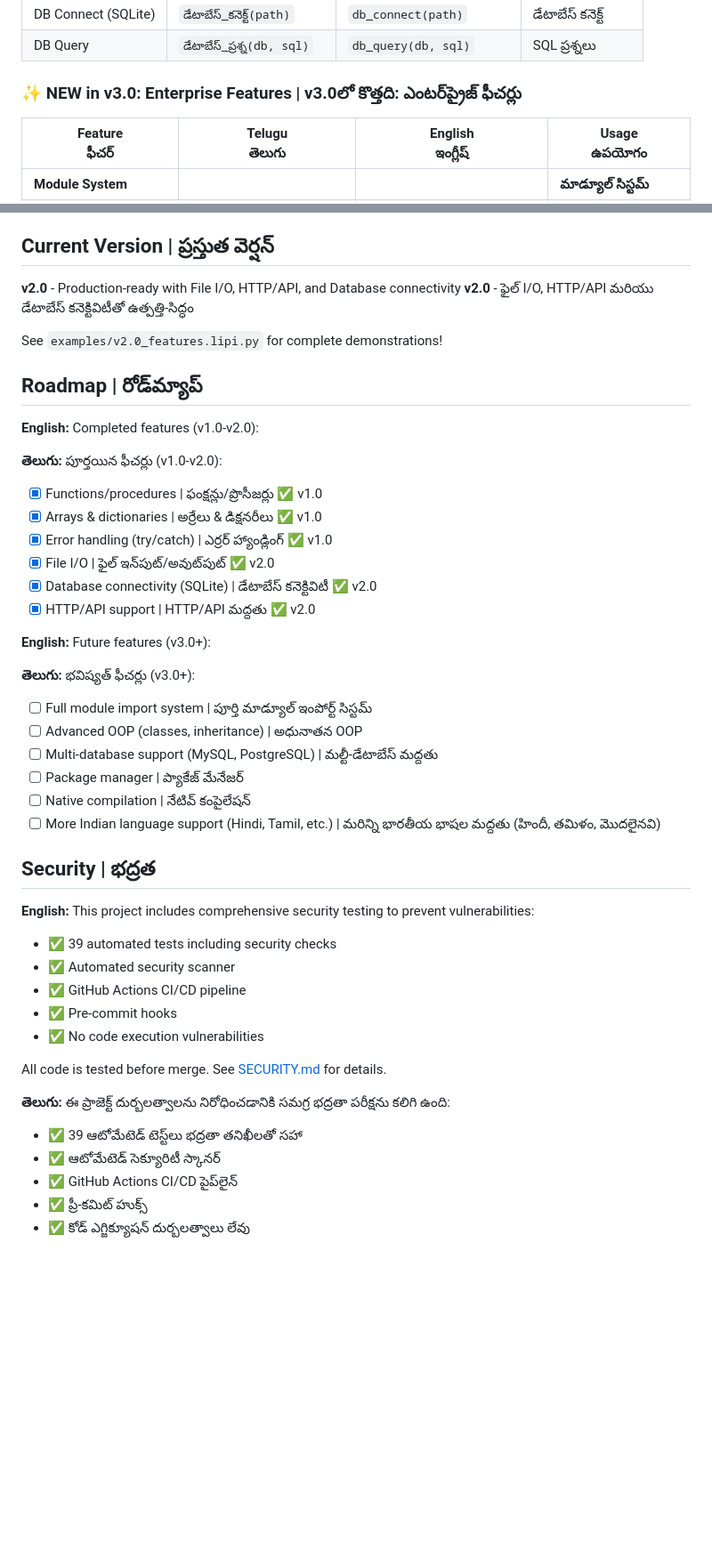
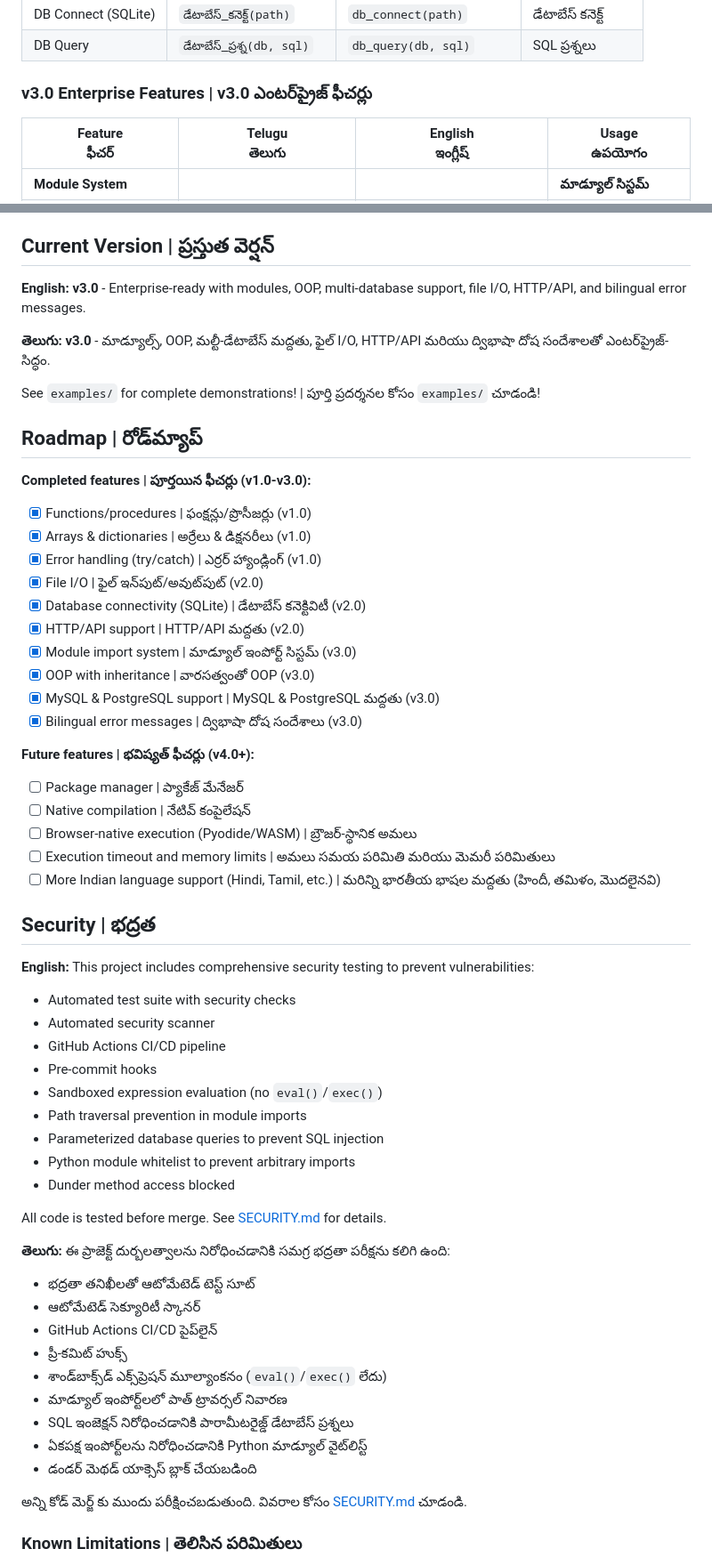
Before and after one commit to ramrayavarapu/lipi-lang, a Markdown page: README.md, 2 parts joined by grey strips. Shown at 89% size. GitHub-like rendering; blank space fills up the shorter version.

```diff
--- a/README.md
+++ b/README.md
@@ -87,7 +99,7 @@ The bilingual (Telugu + English) programming language.
 | DB Connect (SQLite) | `డేటాబేస్_కనెక్ట్(path)` | `db_connect(path)` | డేటాబేస్ కనెక్ట్ |
 | DB Query | `డేటాబేస్_ప్రశ్న(db, sql)` | `db_query(db, sql)` | SQL ప్రశ్నలు |
 
-### ✨ NEW in v3.0: Enterprise Features | v3.0లో కొత్తది: ఎంటర్‌ప్రైజ్ ఫీచర్లు
+### v3.0 Enterprise Features | v3.0 ఎంటర్‌ప్రైజ్ ఫీచర్లు
 
 | Feature<br/>ఫీచర్ | Telugu<br/>తెలుగు | English<br/>ఇంగ్లీష్ | Usage<br/>ఉపయోగం |
 |---------|--------|---------|---------|
@@ -332,49 +337,62 @@ end
 
 ## Current Version | ప్రస్తుత వెర్షన్
 
-**v2.0** - Production-ready with File I/O, HTTP/API, and Database connectivity
-**v2.0** - ఫైల్ I/O, HTTP/API మరియు డేటాబేస్ కనెక్టివిటీతో ఉత్పత్తి-సిద్ధం
+**English:** **v3.0** - Enterprise-ready with modules, OOP, multi-database support, file I/O, HTTP/API, and bilingual error messages.
 
-See `examples/v2.0_features.lipi.py` for complete demonstrations!
+**తెలుగు:** **v3.0** - మాడ్యూల్స్, OOP, మల్టీ-డేటాబేస్ మద్దతు, ఫైల్ I/O, HTTP/API మరియు ద్విభాషా దోష సందేశాలతో ఎంటర్‌ప్రైజ్-సిద్ధం.
+
+See `examples/` for complete demonstrations! | పూర్తి ప్రదర్శనల కోసం `examples/` చూడండి!
 
 ## Roadmap | రోడ్‌మ్యాప్
 
-**English:** Completed features (v1.0-v2.0):
+**Completed features | పూర్తయిన ఫీచర్లు (v1.0-v3.0):**
 
-**తెలుగు:** పూర్తయిన ఫీచర్లు (v1.0-v2.0):
+- [x] Functions/procedures | ఫంక్షన్లు/ప్రొసీజర్లు (v1.0)
+- [x] Arrays & dictionaries | అర్రేలు & డిక్షనరీలు (v1.0)
+- [x] Error handling (try/catch) | ఎర్రర్ హ్యాండ్లింగ్ (v1.0)
+- [x] File I/O | ఫైల్ ఇన్‌పుట్/అవుట్‌పుట్ (v2.0)
+- [x] Database connectivity (SQLite) | డేటాబేస్ కనెక్టివిటీ (v2.0)
+- [x] HTTP/API support | HTTP/API మద్దతు (v2.0)
+- [x] Module import system | మాడ్యూల్ ఇంపోర్ట్ సిస్టమ్ (v3.0)
+- [x] OOP with inheritance | వారసత్వంతో OOP (v3.0)
+- [x] MySQL & PostgreSQL support | MySQL & PostgreSQL మద్దతు (v3.0)
+- [x] Bilingual error messages | ద్విభాషా దోష సందేశాలు (v3.0)
 
-- [x] Functions/procedures | ఫంక్షన్లు/ప్రొసీజర్లు ✅ v1.0
-- [x] Arrays & dictionaries | అర్రేలు & డిక్షనరీలు ✅ v1.0
-- [x] Error handling (try/catch) | ఎర్రర్ హ్యాండ్లింగ్ ✅ v1.0
-- [x] File I/O | ఫైల్ ఇన్‌పుట్/అవుట్‌పుట్ ✅ v2.0
-- [x] Database connectivity (SQLite) | డేటాబేస్ కనెక్టివిటీ ✅ v2.0
-- [x] HTTP/API support | HTTP/API మద్దతు ✅ v2.0
+**Future features | భవిష్యత్ ఫీచర్లు (v4.0+):**
 
-**English:** Future features (v3.0+):
-
-**తెలుగు:** భవిష్యత్ ఫీచర్లు (v3.0+):
-
-- [ ] Full module import system | పూర్తి మాడ్యూల్ ఇంపోర్ట్ సిస్టమ్
-- [ ] Advanced OOP (classes, inheritance) | అధునాతన OOP
-- [ ] Multi-database support (MySQL, PostgreSQL) | మల్టీ-డేటాబేస్ మద్దతు
 - [ ] Package manager | ప్యాకేజ్ మేనేజర్
 - [ ] Native compilation | నేటివ్ కంపైలేషన్
+- [ ] Browser-native execution (Pyodide/WASM) | బ్రౌజర్-స్థానిక అమలు
+- [ ] Execution timeout and memory limits | అమలు సమయ పరిమితి మరియు మెమరీ పరిమితులు
 - [ ] More Indian language support (Hindi, Tamil, etc.) | మరిన్ని భారతీయ భాషల మద్దతు (హిందీ, తమిళం, మొదలైనవి)
 
 ## Security | భద్రత
 
 **English:** This project includes comprehensive security testing to prevent vulnerabilities:
-- ✅ 39 automated tests including security checks
-- ✅ Automated security scanner
-- ✅ GitHub Actions CI/CD pipeline
-- ✅ Pre-commit hooks
-- ✅ No code execution vulnerabilities
+- Automated test suite with security checks
+- Automated security scanner
+- GitHub Actions CI/CD pipeline
+- Pre-commit hooks
+- Sandboxed expression evaluation (no `eval()`/`exec()`)
+- Path traversal prevention in module imports
+- Parameterized database queries to prevent SQL injection
+- Python module whitelist to prevent arbitrary imports
+- Dunder method access blocked
 
 All code is tested before merge. See [SECURITY.md](docs/SECURITY.md) for details.
 
 **తెలుగు:** ఈ ప్రాజెక్ట్ దుర్బలత్వాలను నిరోధించడానికి సమగ్ర భద్రతా పరీక్షను కలిగి ఉంది:
-- ✅ 39 ఆటోమేటెడ్ టెస్ట్‌లు భద్రతా తనిఖీలతో సహా
-- ✅ ఆటోమేటెడ్ సెక్యూరిటీ స్కానర్
-- ✅ GitHub Actions CI/CD పైప్‌లైన్
-- ✅ ప్రీ-కమిట్ హుక్స్
-- ✅ కోడ్ ఎగ్జిక్యూషన్ దుర్బలత్వాలు లేవు
+- భద్రతా తనిఖీలతో ఆటోమేటెడ్ టెస్ట్ సూట్
+- ఆటోమేటెడ్ సెక్యూరిటీ స్కానర్
+- GitHub Actions CI/CD పైప్‌లైన్
+- ప్రీ-కమిట్ హుక్స్
+- శాండ్‌బాక్స్‌డ్ ఎక్స్‌ప్రెషన్ మూల్యాంకనం (`eval()`/`exec()` లేదు)
+- మాడ్యూల్ ఇంపోర్ట్‌లలో పాత్ ట్రావర్సల్ నివారణ
+- SQL ఇంజెక్షన్ నిరోధించడానికి పారామీటరైజ్డ్ డేటాబేస్ ప్రశ్నలు
+- ఏకపక్ష ఇంపోర్ట్‌లను నిరోధించడానికి Python మాడ్యూల్ వైట్‌లిస్ట్
+- డండర్ మెథడ్ యాక్సెస్ బ్లాక్ చేయబడింది
+
+అన్ని కోడ్ మెర్జ్ కు ముందు పరీక్షించబడుతుంది. వివరాల కోసం [SECURITY.md](docs/SECURITY.md) చూడండి.
+
+### Known Limitations | తెలిసిన పరిమితులు
+
```
Also changed, not shown: other parts of README.md (+81 -59 lines).
